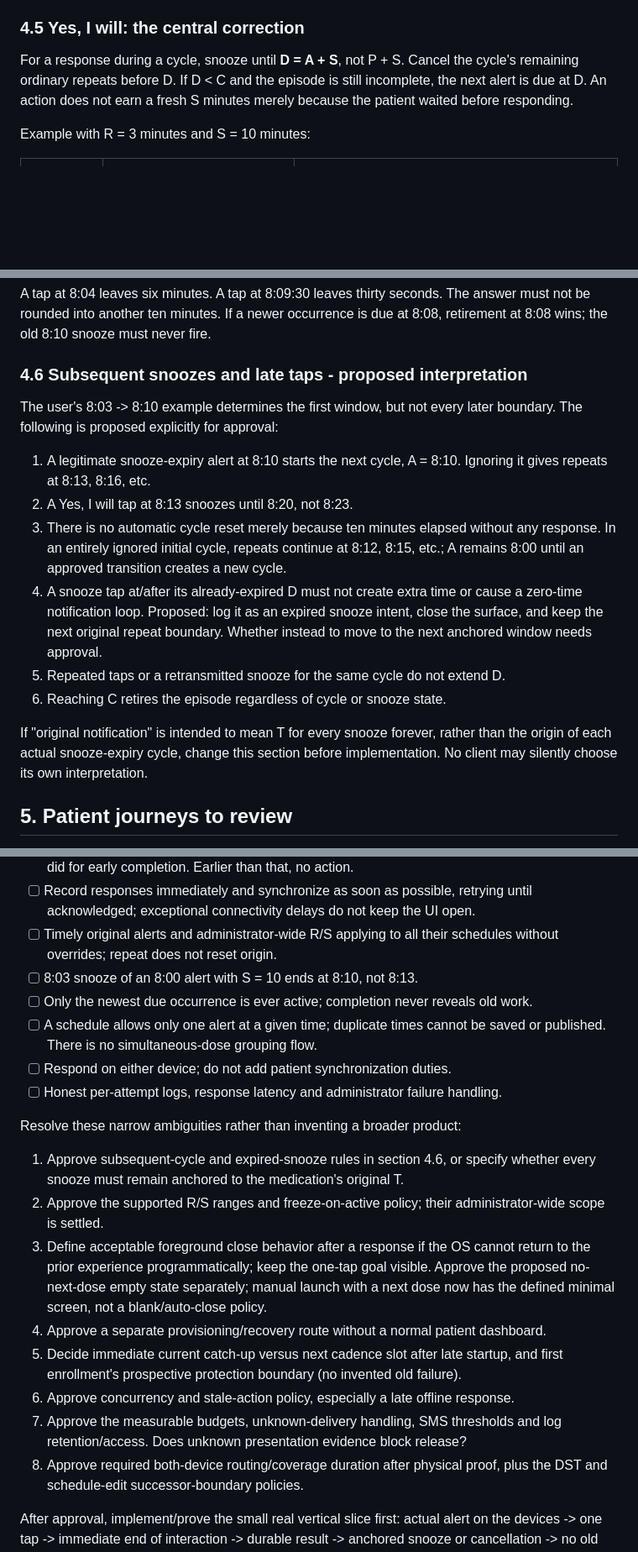
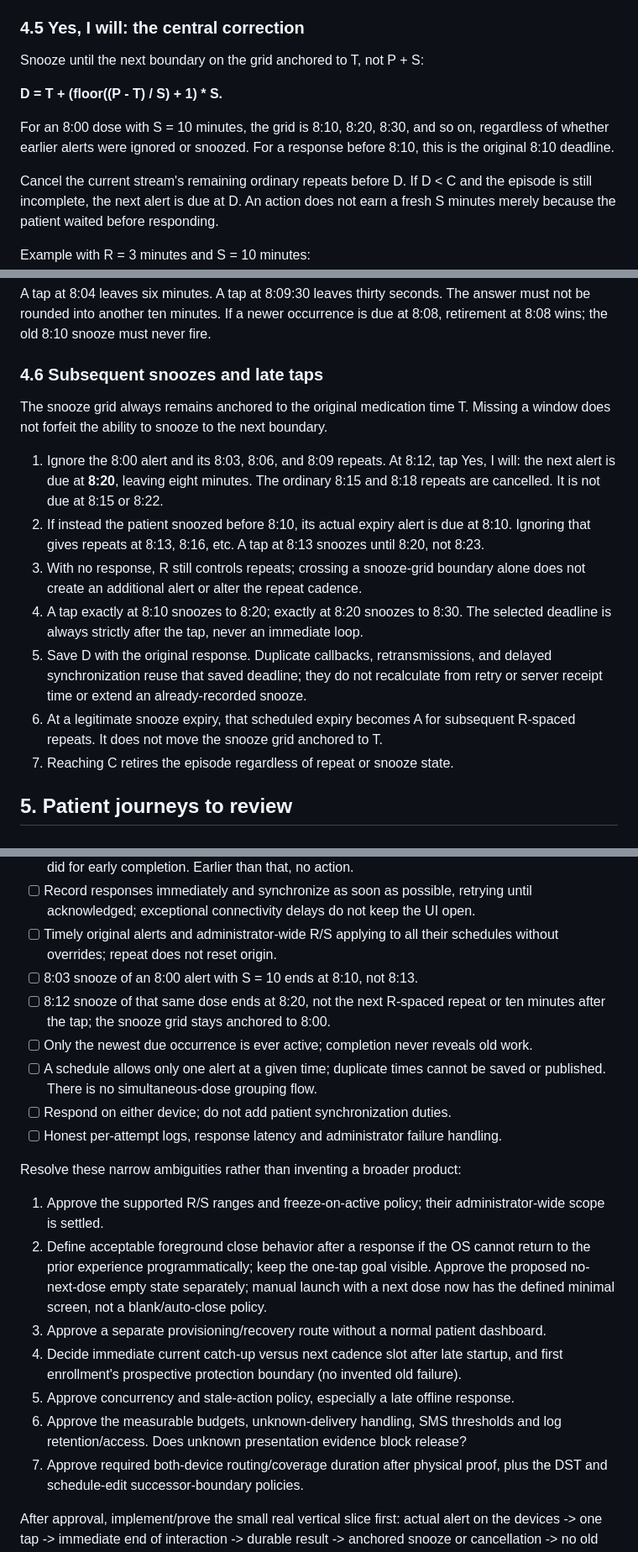
Before and after one commit to anicolao/medinag, a Markdown page: ALERTS_UX_AND_LOGGING.md, 3 parts joined by grey strips. Shown at 84% size. Rendered like a GitHub page; blank space fills up the shorter version.

Commit message:
Anchor all snoozes to original-dose interval boundaries

```diff
--- a/ALERTS_UX_AND_LOGGING.md
+++ b/ALERTS_UX_AND_LOGGING.md
@@ -275,8 +276,15 @@ No older episode becomes active as a consequence.
 
 ### 4.5 Yes, I will: the central correction
 
-For a response during a cycle, snooze until **D = A + S**, not P + S.
-Cancel the cycle's remaining ordinary repeats before D. If D < C and the episode
+Snooze until the next boundary on the grid anchored to T, not P + S:
+
+**D = T + (floor((P - T) / S) + 1) * S.**
+
+For an 8:00 dose with S = 10 minutes, the grid is 8:10, 8:20, 8:30, and so on,
+regardless of whether earlier alerts were ignored or snoozed. For a response
+before 8:10, this is the original 8:10 deadline.
+
+Cancel the current stream's remaining ordinary repeats before D. If D < C and the episode
 is still incomplete, the next alert is due at D. An action does not earn a fresh
 S minutes merely because the patient waited before responding.
 
@@ -294,27 +302,27 @@ A tap at 8:04 leaves six minutes. A tap at 8:09:30 leaves thirty seconds.
 The answer must not be rounded into another ten minutes. If a newer occurrence
 is due at 8:08, retirement at 8:08 wins; the old 8:10 snooze must never fire.
 
-### 4.6 Subsequent snoozes and late taps - proposed interpretation
+### 4.6 Subsequent snoozes and late taps
 
-The user's 8:03 -> 8:10 example determines the first window, but not every later
-boundary. The following is proposed explicitly for approval:
+The snooze grid always remains anchored to the original medication time T.
+Missing a window does not forfeit the ability to snooze to the next boundary.
 
-1. A legitimate snooze-expiry alert at 8:10 starts the next cycle, A = 8:10.
-   Ignoring it gives repeats at 8:13, 8:16, etc.
-2. A Yes, I will tap at 8:13 snoozes until 8:20, not 8:23.
-3. There is no automatic cycle reset merely because ten minutes elapsed without
-   any response. In an entirely ignored initial cycle, repeats continue at 8:12,
-   8:15, etc.; A remains 8:00 until an approved transition creates a new cycle.
-4. A snooze tap at/after its already-expired D must not create extra time or
-   cause a zero-time notification loop. Proposed: log it as an expired snooze
-   intent, close the surface, and keep the next original repeat boundary.
-   Whether instead to move to the next anchored window needs approval.
-5. Repeated taps or a retransmitted snooze for the same cycle do not extend D.
-6. Reaching C retires the episode regardless of cycle or snooze state.
-
-If "original notification" is intended to mean T for every snooze forever,
-rather than the origin of each actual snooze-expiry cycle, change this section
-before implementation. No client may silently choose its own interpretation.
+1. Ignore the 8:00 alert and its 8:03, 8:06, and 8:09 repeats. At 8:12, tap
+   Yes, I will: the next alert is due at **8:20**, leaving eight minutes.
+   The ordinary 8:15 and 8:18 repeats are cancelled. It is not due at 8:15 or 8:22.
+2. If instead the patient snoozed before 8:10, its actual expiry alert is due at
+   8:10. Ignoring that gives repeats at 8:13, 8:16, etc. A tap at 8:13 snoozes
+   until 8:20, not 8:23.
+3. With no response, R still controls repeats; crossing a snooze-grid boundary
+   alone does not create an additional alert or alter the repeat cadence.
+4. A tap exactly at 8:10 snoozes to 8:20; exactly at 8:20 snoozes to 8:30.
+   The selected deadline is always strictly after the tap, never an immediate loop.
+5. Save D with the original response. Duplicate callbacks, retransmissions, and
+   delayed synchronization reuse that saved deadline; they do not recalculate
+   from retry or server receipt time or extend an already-recorded snooze.
+6. At a legitimate snooze expiry, that scheduled expiry becomes A for subsequent
+   R-spaced repeats. It does not move the snooze grid anchored to T.
+7. Reaching C retires the episode regardless of repeat or snooze state.
 
 ## 5. Patient journeys to review
 
@@ -694,6 +703,8 @@ Confirm the core requirements first:
 - [ ] Timely original alerts and administrator-wide R/S applying to all their
       schedules without overrides; repeat does not reset origin.
 - [ ] 8:03 snooze of an 8:00 alert with S = 10 ends at 8:10, not 8:13.
+- [ ] 8:12 snooze of that same dose ends at 8:20, not the next R-spaced repeat
+      or ten minutes after the tap; the snooze grid stays anchored to 8:00.
 - [ ] Only the newest due occurrence is ever active; completion never reveals old work.
 - [ ] A schedule allows only one alert at a given time; duplicate times cannot
       be saved or published. There is no simultaneous-dose grouping flow.
@@ -702,21 +713,19 @@ Confirm the core requirements first:
 
 Resolve these narrow ambiguities rather than inventing a broader product:
 
-1. Approve subsequent-cycle and expired-snooze rules in section 4.6, or specify
-   whether every snooze must remain anchored to the medication's original T.
-2. Approve the supported R/S ranges and freeze-on-active policy; their
+1. Approve the supported R/S ranges and freeze-on-active policy; their
    administrator-wide scope is settled.
-3. Define acceptable foreground close behavior after a response if the OS cannot
+2. Define acceptable foreground close behavior after a response if the OS cannot
    return to the prior experience programmatically; keep the one-tap goal visible.
    Approve the proposed no-next-dose empty state separately; manual launch with
    a next dose now has the defined minimal screen, not a blank/auto-close policy.
-4. Approve a separate provisioning/recovery route without a normal patient dashboard.
-5. Decide immediate current catch-up versus next cadence slot after late startup,
+3. Approve a separate provisioning/recovery route without a normal patient dashboard.
+4. Decide immediate current catch-up versus next cadence slot after late startup,
    and first enrollment's prospective protection boundary (no invented old failure).
-6. Approve concurrency and stale-action policy, especially a late offline response.
-7. Approve the measurable budgets, unknown-delivery handling, SMS thresholds and
+5. Approve concurrency and stale-action policy, especially a late offline response.
+6. Approve the measurable budgets, unknown-delivery handling, SMS thresholds and
    log retention/access. Does unknown presentation evidence block release?
-8. Approve required both-device routing/coverage duration after physical proof,
+7. Approve required both-device routing/coverage duration after physical proof,
    plus the DST and schedule-edit successor-boundary policies.
 
 After approval, implement/prove the small real vertical slice first: actual alert
```
Also changed, not shown: other parts of ALERTS_UX_AND_LOGGING.md (+8 -6 lines).
